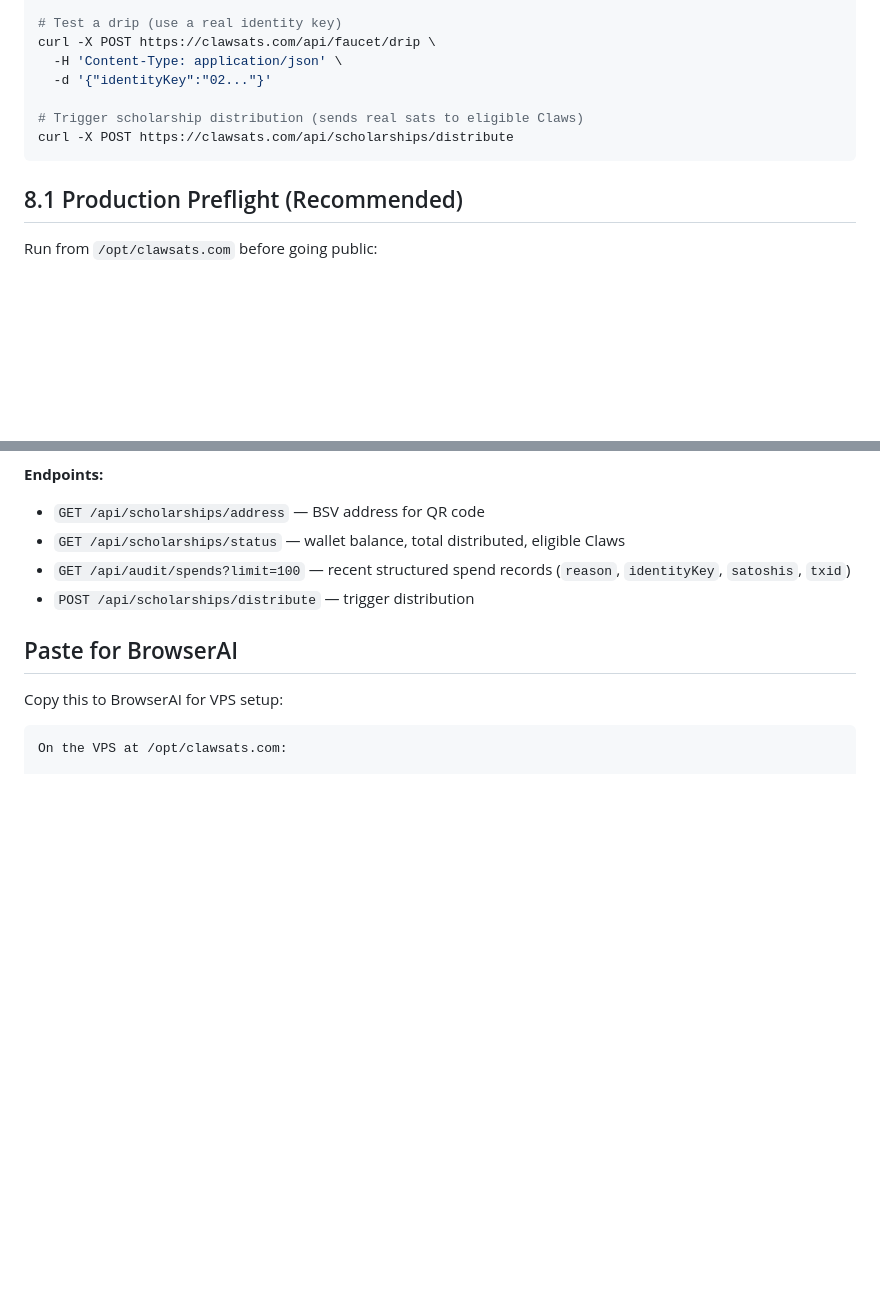
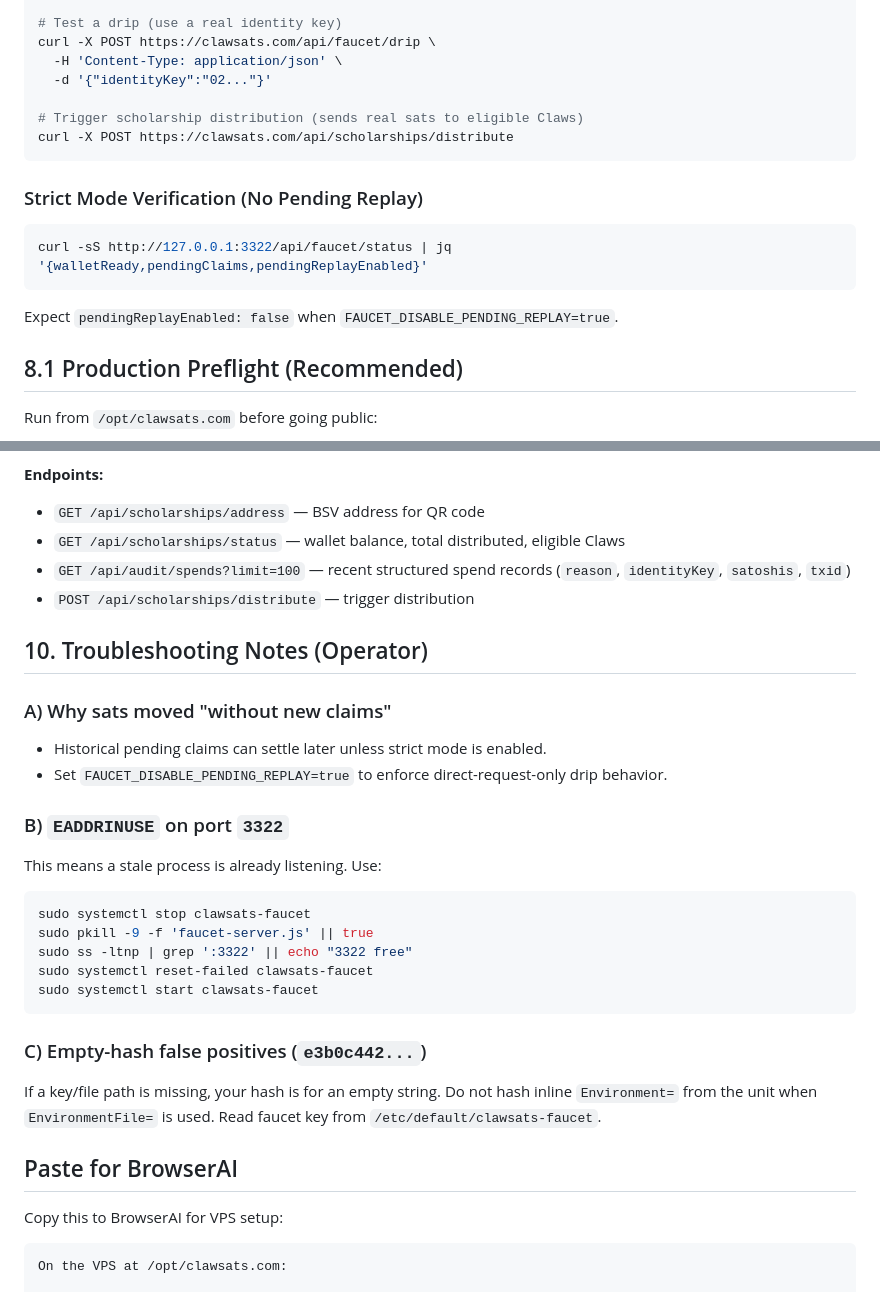
Before and after one commit to BSVanon/ClawSats.com, a Markdown page: FAUCET.md, 2 parts joined by grey strips. GitHub-like rendering; blank space fills up the shorter version.

````diff
--- a/FAUCET.md
+++ b/FAUCET.md
@@ -212,6 +212,14 @@ curl -X POST https://clawsats.com/api/faucet/drip \
 curl -X POST https://clawsats.com/api/scholarships/distribute
 ```
 
+### Strict Mode Verification (No Pending Replay)
+
+```bash
+curl -sS http://127.0.0.1:3322/api/faucet/status | jq '{walletReady,pendingClaims,pendingReplayEnabled}'
+```
+
+Expect `pendingReplayEnabled: false` when `FAUCET_DISABLE_PENDING_REPLAY=true`.
+
 ## 8.1 Production Preflight (Recommended)
 
 Run from `/opt/clawsats.com` before going public:
@@ -263,6 +271,31 @@ This rewrites pending payloads in `scholarship-remittances.json` to verified Ato
 - `GET /api/audit/spends?limit=100` — recent structured spend records (`reason`, `identityKey`, `satoshis`, `txid`)
 - `POST /api/scholarships/distribute` — trigger distribution
 
+## 10. Troubleshooting Notes (Operator)
+
+### A) Why sats moved "without new claims"
+
+- Historical pending claims can settle later unless strict mode is enabled.
+- Set `FAUCET_DISABLE_PENDING_REPLAY=true` to enforce direct-request-only drip behavior.
+
+### B) `EADDRINUSE` on port `3322`
+
+This means a stale process is already listening. Use:
+
+```bash
+sudo systemctl stop clawsats-faucet
+sudo pkill -9 -f 'faucet-server.js' || true
+sudo ss -ltnp | grep ':3322' || echo "3322 free"
+sudo systemctl reset-failed clawsats-faucet
+sudo systemctl start clawsats-faucet
+```
+
+### C) Empty-hash false positives (`e3b0c442...`)
+
+If a key/file path is missing, your hash is for an empty string.
+Do not hash inline `Environment=` from the unit when `EnvironmentFile=` is used.
+Read faucet key from `/etc/default/clawsats-faucet`.
+
 ## Paste for BrowserAI
 
 Copy this to BrowserAI for VPS setup:
````
Also changed, not shown: README.md (+46 -1 lines).
